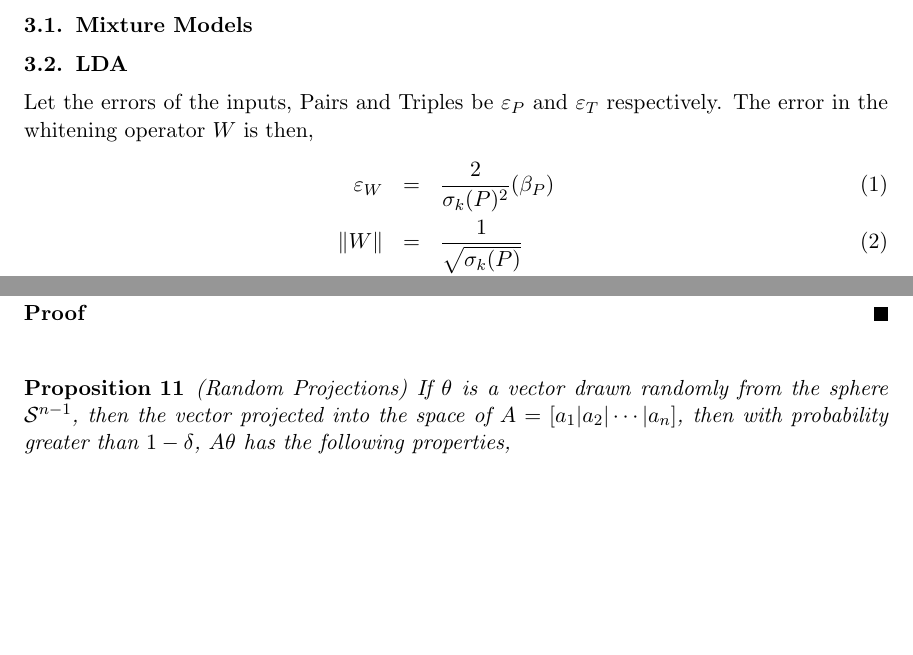
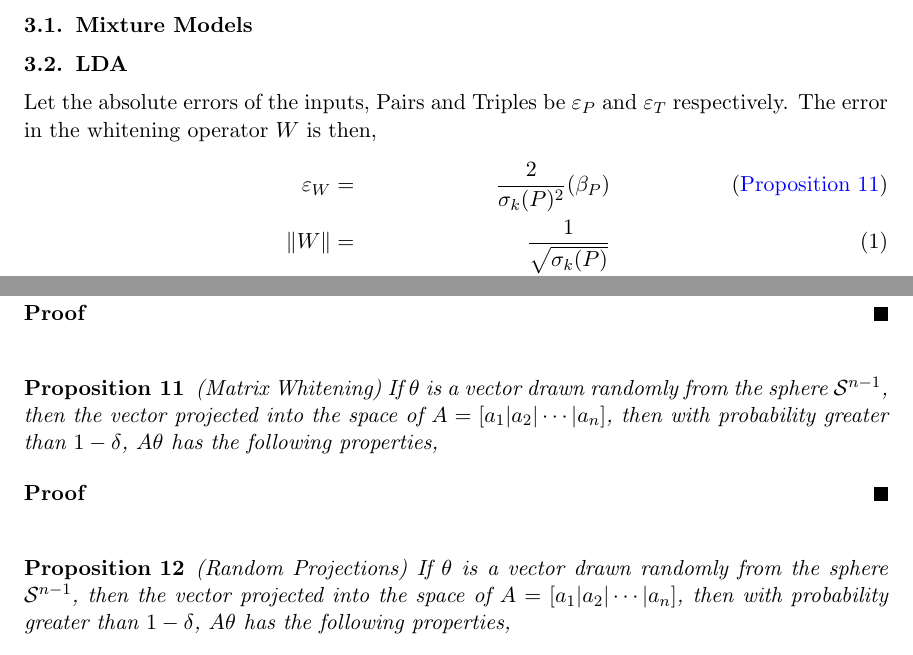
Before and after one commit to arunchaganty/spectral, a LaTeX paper (doc/rotation/paper.tex, which reads doc/rotation/comparative-analysis.tex, doc/rotation/macros.tex, doc/rotation/perturbation-theory.tex): two parts of pages 5 and 10 of 10, joined at a grey line, cut so that both start at the same text, the shorter picture padded with empty space. Compiled offline with pdfLaTeX.

Commit message:
Added required new macros for the SVD document

```diff
--- a/doc/rotation/comparative-analysis.tex
+++ b/doc/rotation/comparative-analysis.tex
@@ -25,14 +25,14 @@
   {\input{2svd-lda}}
 \end{figure}
 
-Let the errors of the inputs, $\Pairs$ and $\Triples$ be $\aerr{P}$ and
+Let the absolute errors of the inputs, $\Pairs$ and $\Triples$ be $\aerr{P}$ and
 $\aerr{T}$ respectively. The error in the whitening operator $W$ is then,
-\begin{eqnarray}
-  \aerr{W} &=& \frac{2}{\sigma_k(P)^2} (\beta_P) \\
+\begin{align}
+  \comment{\propositionref{prop:white}} \aerr{W} &=& \frac{2}{\sigma_k(P)^2} (\beta_P) \\
   \|W\| &=& \frac{1}{\sqrt{\sigma_k(P)}} \\
   \|\Wp\| &\le& \frac{1}{\sqrt{\sigma_k(P) - \aerr{P}}} \\
           &=& \frac{\|W\|}{\sqrt{1 - \alpha_P}}.
-\end{eqnarray}
+\end{align}
 
 The whitened tensor $T_W = \Triples[W,W,W]$ have the error,
 \begin{eqnarray}
--- a/doc/rotation/macros.tex
+++ b/doc/rotation/macros.tex
@@ -1,6 +1,9 @@
 % Section References
 \newcommand{\secref}[1] {\hyperref[#1]{Section~\ref*{#1}}}
 %\newcommand{\appendixref}[1] {\hyperref[#1]{Appendix~\ref*{#1}}}
+\newcommand{\propositionref}[1] {\hyperref[#1]{Proposition~\ref*{#1}}}
+%\newcommand*{\propositionref}[1]{%
+%  \objectref{#1}{Proposition}{Propositions}{}{}}
 \newcommand{\exref}[1] {\hyperref[#1]{Example~\ref*{#1}}}
 
 \newcommand{\eqnref}[1] {Equation \eqref{#1}}
@@ -32,3 +35,7 @@
 \newcommand{\half} {\frac{1}{2}}
 
 \newcommand{\todo}[1] {\colorbox{yellow}{{\bf TODO:} #1}}
+
+\newcommand{\comment}[1]{%
+  \text{\phantom{(#1)}} \tag{#1}
+}
--- a/doc/rotation/perturbation-theory.tex
+++ b/doc/rotation/perturbation-theory.tex
@@ -182,7 +188,18 @@ the output. For brevity, we also use the notation $\serr{A}
 \begin{proof}
 \end{proof}
 
+\begin{proposition}(Matrix Whitening)
+  \label{prop:white}
+  If $\theta$ is a vector drawn randomly from the sphere
+  $\mathcal{S}^{n-1}$, then the vector projected into the space of $A
+  = [a_1 | a_2 | \cdots | a_n]$, then with probability greater than
+  $1-\delta$, $A\theta$ has the following properties,
+\end{proposition}
+\begin{proof}
+\end{proof}
+
 \begin{proposition}(Random Projections)
+  \label{prop:proj}
   If $\theta$ is a vector drawn randomly from the sphere
   $\mathcal{S}^{n-1}$, then the vector projected into the space of $A
   = [a_1 | a_2 | \cdots | a_n]$, then with probability greater than
--- a/doc/rotation/spectral-macros.tex
+++ b/doc/rotation/spectral-macros.tex
@@ -1,11 +1,14 @@
 % Matrix Perturbation
 \newcommand{\inv}[1] {#1^{-1}}
+\newcommand{\pinv}[1] {#1^{-\dagger}}
 \newcommand{\Ap} {\hat{A}}
 \newcommand{\Bp} {\hat{B}}
 \newcommand{\Up} {\hat{U}}
 \newcommand{\Vp} {\hat{V}}
 \newcommand{\Xp} {\hat{X}}
 \newcommand{\Wp} {\hat{W}}
+\newcommand{\Zp} {\hat{Z}}
+\newcommand{\vp} {\hat{v}}
 \newcommand{\lambdap} {\hat{\lambda}}
 \newcommand{\cnd}[1] {\kappa(#1)}
 \newcommand{\aerr}[1] {\varepsilon_{#1}}
```
Also changed, not shown: doc/rotation/comparative-analysis.tex (2 more changed lines), doc/rotation/perturbation-theory.tex (6 more changed lines).
